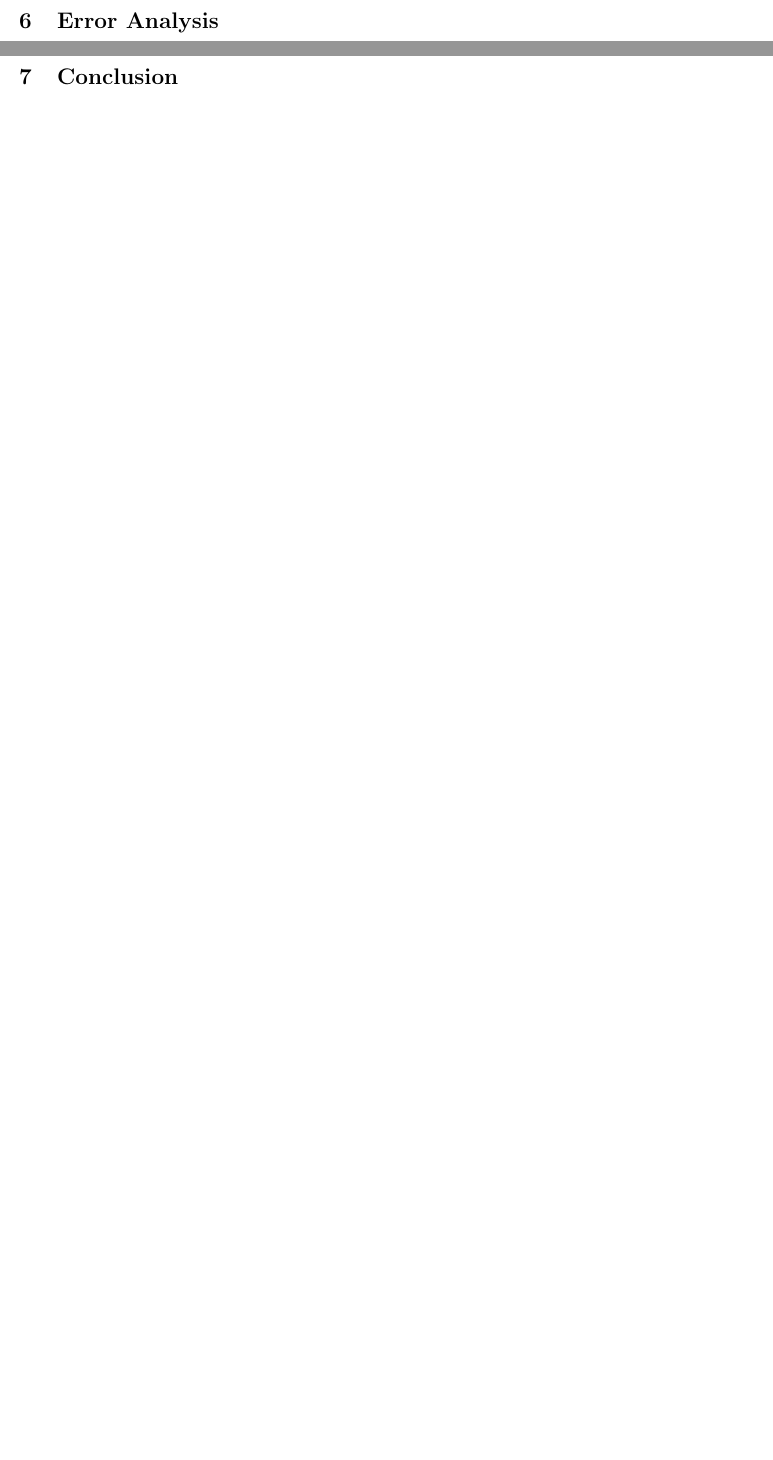
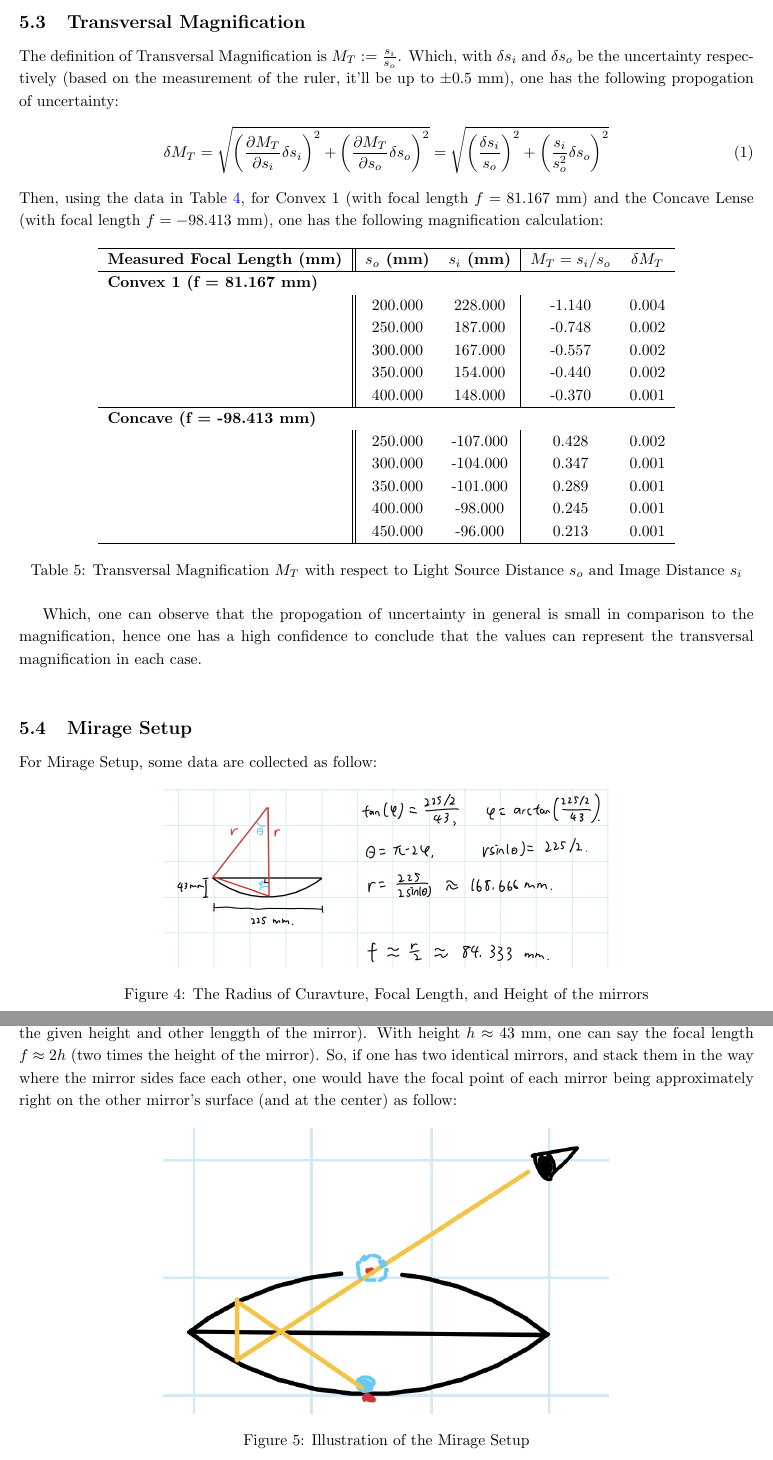
Before and after one commit to BryanWriggler/Fall-2025, a LaTeX document (Phys 20AL/Week 10/Lab_Report10.tex): two parts of pages 9 and 10 of 10 before the commit and two parts of pages 9 and 10 of 12 after it, joined at a grey line, cut at the place of the change, the shorter picture padded with empty space. Compiled offline with pdfLaTeX.

Commit message:
changes to lab report 10

```diff
--- a/Phys 20AL/Week 10/Lab_Report10.tex
+++ b/Phys 20AL/Week 10/Lab_Report10.tex
@@ -265,6 +275,61 @@ In all three lenses, one can observe a huge percent error between the data for t
 
 \newpage
 
+\subsection{Transversal Magnification}
+The definition of Transversal Magnification is $M_T := \frac{s_i}{s_o}$. Which, with $\delta s_i$ and $\delta s_o$ be the uncertainty respectively (based on the measurement of the ruler, it'll be up to $\pm 0.5$ mm), one has the following propogation of uncertainty:
+\begin{align}
+    \delta M_T = \sqrt{\left(\frac{\partial M_T}{\partial s_i}\delta s_i\right)^2 + \left(\frac{\partial M_T}{\partial s_o}\delta s_o\right)^2} = \sqrt{\left(\frac{\delta s_i}{s_o}\right)^2+\left(\frac{s_i}{s_o^2}\delta s_o\right)^2}
+\end{align}
+Then, using the data in Table \ref{tab:lens_eq}, for Convex 1 (with focal length $f=81.167$ mm) and the Concave Lense (with focal length $f=-98.413$ mm), one has the following magnification calculation:
+\begin{table}[h!]
+\centering
+\begin{tabular}{l||cc|cc}
+\hline
+\textbf{Measured Focal Length (mm)} & \textbf{$s_o$ (mm)} & \textbf{$s_i$ (mm)} & \textbf{$M_T = s_i/s_o$} & \textbf{$\delta M_T$} \\
+\hline
+\multicolumn{5}{l}{\textbf{Convex 1 (f = 81.167 mm)}} \\
+ & 200.000 & 228.000 & -1.140 & 0.004 \\
+ & 250.000 & 187.000 & -0.748 & 0.002 \\
+ & 300.000 & 167.000 & -0.557 & 0.002 \\
+ & 350.000 & 154.000 & -0.440 & 0.002 \\
+ & 400.000 & 148.000 & -0.370 & 0.001 \\
+\hline
+\multicolumn{5}{l}{\textbf{Concave (f = -98.413 mm)}} \\
+ & 250.000 & -107.000 & 0.428 & 0.002 \\
+ & 300.000 & -104.000 & 0.347 & 0.001 \\
+ & 350.000 & -101.000 & 0.289 & 0.001 \\
+ & 400.000 & -98.000 & 0.245 & 0.001 \\
+ & 450.000 & -96.000 & 0.213 & 0.001 \\
+\hline
+\end{tabular}
+\caption{Transversal Magnification $M_T$ with respect to Light Source Distance $s_o$ and Image Distance $s_i$}
+\label{tab:trans_magnify}
+\end{table}
+
+Which, one can observe that the propogation of uncertainty in general is small in comparison to the magnification, hence one has a high confidence to conclude that the values can represent the transversal magnification in each case.
+
+\hfil
+
+\subsection{Mirage Setup}
+
+For Mirage Setup, some data are collected as follow:
+\begin{figure}[h!]
+    \centering
+    \includegraphics[width=100mm]{mirage data.jpg}
+    \caption{The Radius of Curavture, Focal Length, and Height of the mirrors}
+    \label{fig:mirage_data}
+\end{figure}
+
+Where, under the small angle approximation, one can assume $f\approx \frac{r}{2}$, showing $f \approx 84.333$ mm (based on the given height and other lenggth of the mirror). With height $h \approx 43$ mm, one can say the focal length $f \approx 2h$ (two times the height of the mirror). So, if one has two identical mirrors, and stack them in the way where the mirror sides face each other, one would have the focal point of each mirror being approximately right on the other mirror's surface (and at the center) as follow:
+\begin{figure}[h!]
+    \centering
+    \includegraphics[width=100mm]{mirage explain.jpg}
+    \caption{Illustration of the Mirage Setup}
+    \label{fig:mirage_explain}
+\end{figure}
+
+\newpage
+
 \section{Error Analysis}
 
 \newpage
```
Also changed, not shown: Phys 20AL/Week 10/mirage data.jpg (added), Phys 20AL/Week 10/mirage explain.jpg (added), Phys 20AL/Week 10/Lab_Report10.tex (30 more changed lines), 5 other files.
